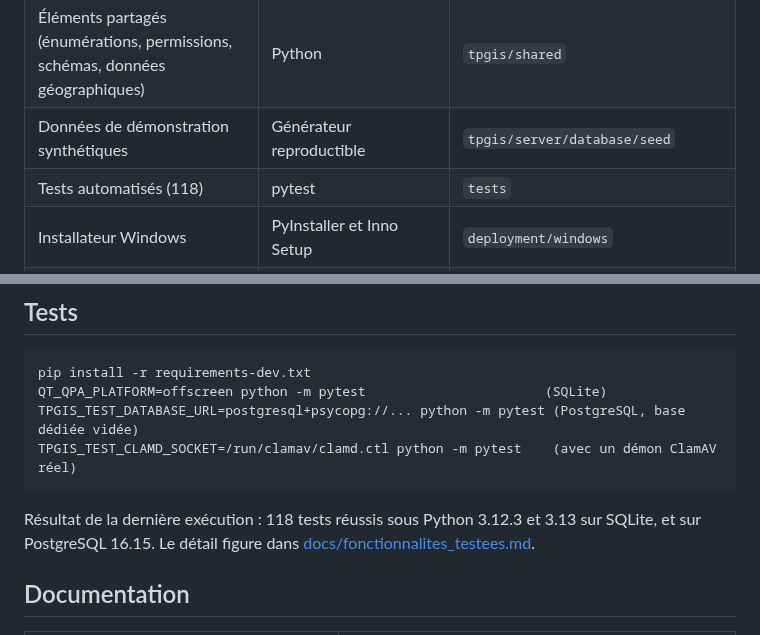
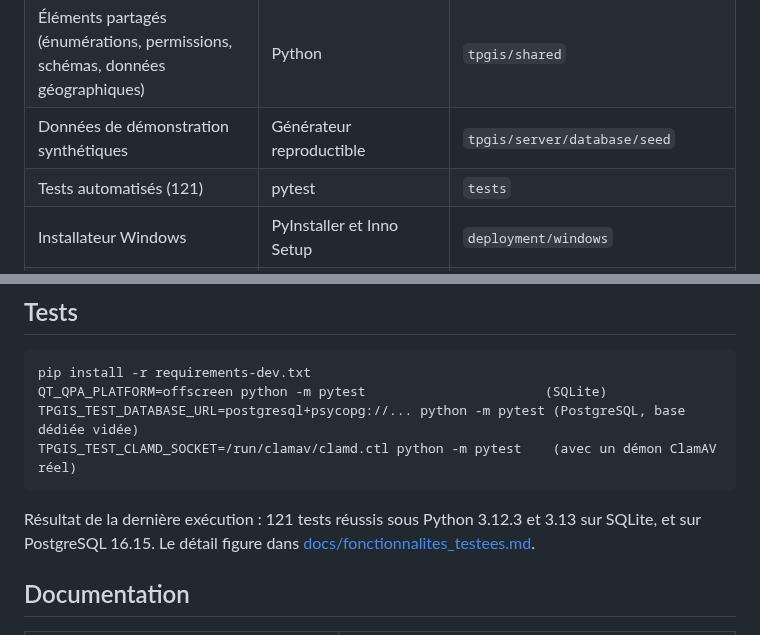
Before and after one commit to LUNATIC92I/TPGGIS, a Markdown page: README.md, 2 parts joined by grey strips. GitHub-like rendering.

````diff
--- a/README.md
+++ b/README.md
@@ -15,7 +15,7 @@ Plateforme institutionnelle de gestion des plaintes, des faits signalés, des pe
 | Client de bureau Windows 10 et 11 | PySide6 (Qt 6), QSS, carte vectorielle native | `tpgis/client` |
 | Éléments partagés (énumérations, permissions, schémas, données géographiques) | Python | `tpgis/shared` |
 | Données de démonstration synthétiques | Générateur reproductible | `tpgis/server/database/seed` |
-| Tests automatisés (118) | pytest | `tests` |
+| Tests automatisés (121) | pytest | `tests` |
 | Installateur Windows | PyInstaller et Inno Setup | `deployment/windows` |
 | Déploiement serveur | systemd, nginx (TLS), nftables, PostgreSQL | `deployment/server` |
 | Documentation | Markdown | `docs` |
@@ -41,7 +41,7 @@ TPGIS_TEST_DATABASE_URL=postgresql+psycopg://... python -m pytest (PostgreSQL, b
 TPGIS_TEST_CLAMD_SOCKET=/run/clamav/clamd.ctl python -m pytest    (avec un démon ClamAV réel)
 ```
 
-Résultat de la dernière exécution : 118 tests réussis sous Python 3.12.3 et 3.13 sur SQLite, et sur PostgreSQL 16.15. Le détail figure dans [docs/fonctionnalites_testees.md](docs/fonctionnalites_testees.md).
+Résultat de la dernière exécution : 121 tests réussis sous Python 3.12.3 et 3.13 sur SQLite, et sur PostgreSQL 16.15. Le détail figure dans [docs/fonctionnalites_testees.md](docs/fonctionnalites_testees.md).
 
 ## Documentation
 
````
Also changed, not shown: docs/fonctionnalites_testees.md (+22 -4 lines), docs/integrations_a_valider.md (+1 -1 lines), docs/captures/windows_connexion.png (added), docs/captures/windows_serveur_indisponible.png (added), docs/captures/windows_tableau_de_bord.png (added), 11 other files.
